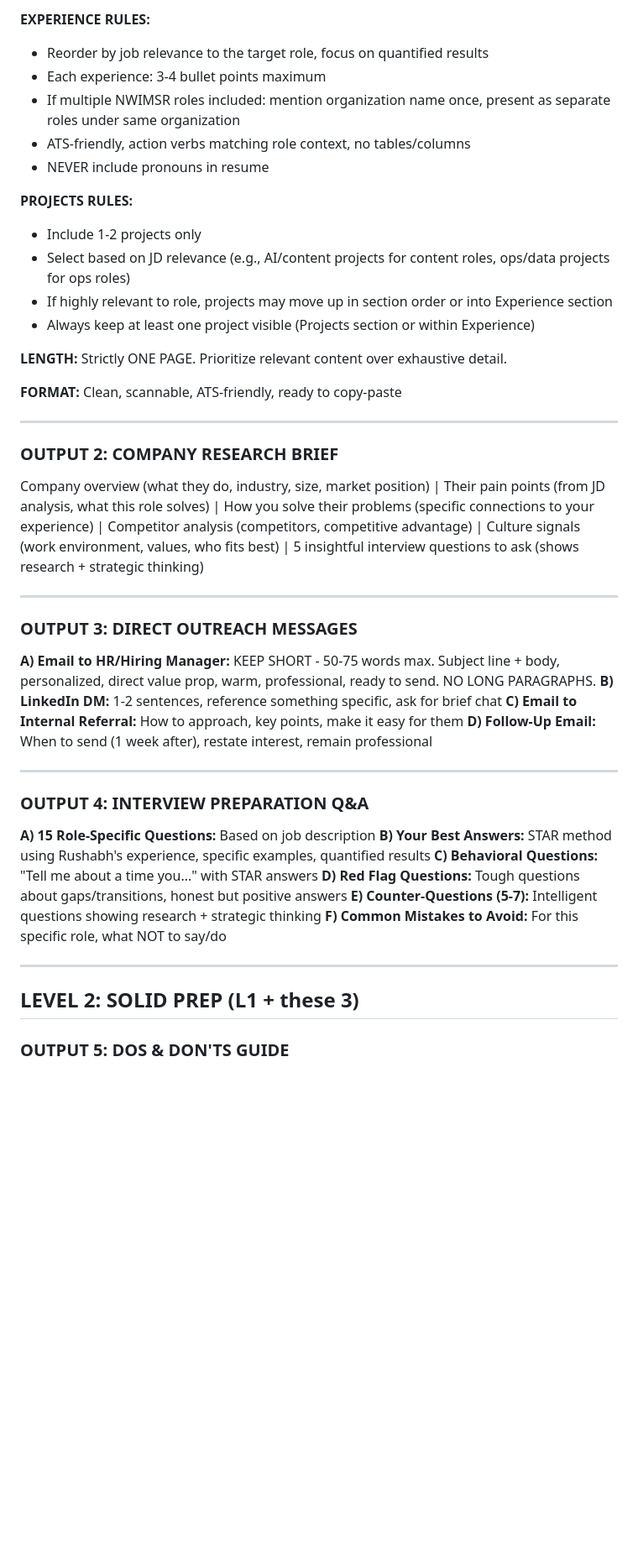
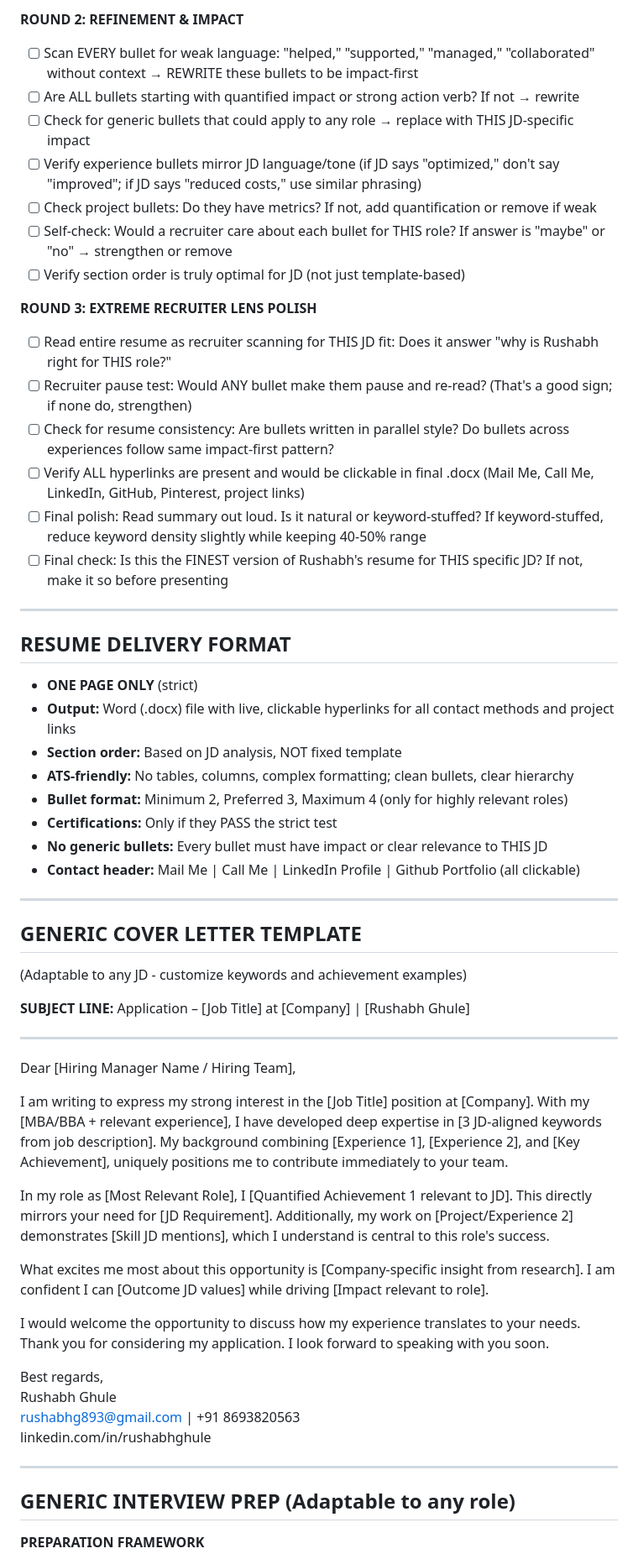
Before and after one commit to rushabhghule/rushabhghule.github.io, a Markdown page: Master_Prompt_Final.md, the part around one of its changes. Shown at 84% size. GitHub-like rendering; blank space fills up the shorter version.

```diff
--- a/Master_Prompt_Final.md
+++ b/Master_Prompt_Final.md
@@ -234,50 +258,63 @@ Keep SHORT & CONCISE. HR Email: 50-75 words max, direct and impactful. LinkedIn:
 
-**EXPERIENCE RULES:**
-- Reorder by job relevance to the target role, focus on quantified results
-- Each experience: 3-4 bullet points maximum
-- If multiple NWIMSR roles included: mention organization name once, present as separate roles under same organization
-- ATS-friendly, action verbs matching role context, no tables/columns
-- NEVER include pronouns in resume
+**ROUND 2: REFINEMENT & IMPACT**
+- [ ] Scan EVERY bullet for weak language: "helped," "supported," "managed," "collaborated" without context → REWRITE these bullets to be impact-first
+- [ ] Are ALL bullets starting with quantified impact or strong action verb? If not → rewrite
+- [ ] Check for generic bullets that could apply to any role → replace with THIS JD-specific impact
+- [ ] Verify experience bullets mirror JD language/tone (if JD says "optimized," don't say "improved"; if JD says "reduced costs," use similar phrasing)
+- [ ] Check project bullets: Do they have metrics? If not, add quantification or remove if weak
+- [ ] Self-check: Would a recruiter care about each bullet for THIS role? If answer is "maybe" or "no" → strengthen or remove
+- [ ] Verify section order is truly optimal for JD (not just template-based)
 
-**PROJECTS RULES:**
-- Include 1-2 projects only
-- Select based on JD relevance (e.g., AI/content projects for content roles, ops/data projects for ops roles)
-- If highly relevant to role, projects may move up in section order or into Experience section
-- Always keep at least one project visible (Projects section or within Experience)
-
-**LENGTH:** Strictly ONE PAGE. Prioritize relevant content over exhaustive detail.
-
-**FORMAT:** Clean, scannable, ATS-friendly, ready to copy-paste
+**ROUND 3: EXTREME RECRUITER LENS POLISH**
+- [ ] Read entire resume as recruiter scanning for THIS JD fit: Does it answer "why is Rushabh right for THIS role?"
+- [ ] Recruiter pause test: Would ANY bullet make them pause and re-read? (That's a good sign; if none do, strengthen)
+- [ ] Check for resume consistency: Are bullets written in parallel style? Do bullets across experiences follow same impact-first pattern?
+- [ ] Verify ALL hyperlinks are present and would be clickable in final .docx (Mail Me, Call Me, LinkedIn, GitHub, Pinterest, project links)
+- [ ] Final polish: Read summary out loud. Is it natural or keyword-stuffed? If keyword-stuffed, reduce keyword density slightly while keeping 40-50% range
+- [ ] Final check: Is this the FINEST version of Rushabh's resume for THIS specific JD? If not, make it so before presenting
 
 ---
 
-### OUTPUT 2: COMPANY RESEARCH BRIEF
+## RESUME DELIVERY FORMAT
 
-Company overview (what they do, industry, size, market position) | Their pain points (from JD analysis, what this role solves) | How you solve their problems (specific connections to your experience) | Competitor analysis (competitors, competitive advantage) | Culture signals (work environment, values, who fits best) | 5 insightful interview questions to ask (shows research + strategic thinking)
+- **ONE PAGE ONLY** (strict)
+- **Output:** Word (.docx) file with live, clickable hyperlinks for all contact methods and project links
+- **Section order:** Based on JD analysis, NOT fixed template
+- **ATS-friendly:** No tables, columns, complex formatting; clean bullets, clear hierarchy
+- **Bullet format:** Minimum 2, Preferred 3, Maximum 4 (only for highly relevant roles)
+- **Certifications:** Only if they PASS the strict test
+- **No generic bullets:** Every bullet must have impact or clear relevance to THIS JD
+- **Contact header:** Mail Me | Call Me | LinkedIn Profile | Github Portfolio (all clickable)
 
 ---
 
-### OUTPUT 3: DIRECT OUTREACH MESSAGES
+## GENERIC COVER LETTER TEMPLATE
 
-**A) Email to HR/Hiring Manager:** KEEP SHORT - 50-75 words max. Subject line + body, personalized, direct value prop, warm, professional, ready to send. NO LONG PARAGRAPHS.
-**B) LinkedIn DM:** 1-2 sentences, reference something specific, ask for brief chat
-**C) Email to Internal Referral:** How to approach, key points, make it easy for them
-**D) Follow-Up Email:** When to send (1 week after), restate interest, remain professional
+(Adaptable to any JD - customize keywords and achievement examples)
+
+**SUBJECT LINE:**
+Application – [Job Title] at [Company] | [Rushabh Ghule]
 
 ---
 
-### OUTPUT 4: INTERVIEW PREPARATION Q&A
+Dear [Hiring Manager Name / Hiring Team],
 
-**A) 15 Role-Specific Questions:** Based on job description
-**B) Your Best Answers:** STAR method using Rushabh's experience, specific examples, quantified results
-**C) Behavioral Questions:** "Tell me about a time you..." with STAR answers
-**D) Red Flag Questions:** Tough questions about gaps/transitions, honest but positive answers
-**E) Counter-Questions (5-7):** Intelligent questions showing research + strategic thinking
-**F) Common Mistakes to Avoid:** For this specific role, what NOT to say/do
+I am writing to express my strong interest in the [Job Title] position at [Company]. With my [MBA/BBA + relevant experience], I have developed deep expertise in [3 JD-aligned keywords from job description]. My background combining [Experience 1], [Experience 2], and [Key Achievement], uniquely positions me to contribute immediately to your team.
+
+In my role as [Most Relevant Role], I [Quantified Achievement 1 relevant to JD]. This directly mirrors your need for [JD Requirement]. Additionally, my work on [Project/Experience 2] demonstrates [Skill JD mentions], which I understand is central to this role's success.
+
+What excites me most about this opportunity is [Company-specific insight from research]. I am confident I can [Outcome JD values] while driving [Impact relevant to role].
+
+I would welcome the opportunity to discuss how my experience translates to your needs. Thank you for considering my application. I look forward to speaking with you soon.
+
+Best regards,
+Rushabh Ghule
+rushabhg893@gmail.com | +91 8693820563
+linkedin.com/in/rushabhghule
 
 ---
 
-## LEVEL 2: SOLID PREP (L1 + these 3)
+## GENERIC INTERVIEW PREP (Adaptable to any role)
 
-### OUTPUT 5: DOS & DON'TS GUIDE
+**PREPARATION FRAMEWORK**
 
```
Also changed, not shown: other parts of Master_Prompt_Final.md (+189 -161 lines).
